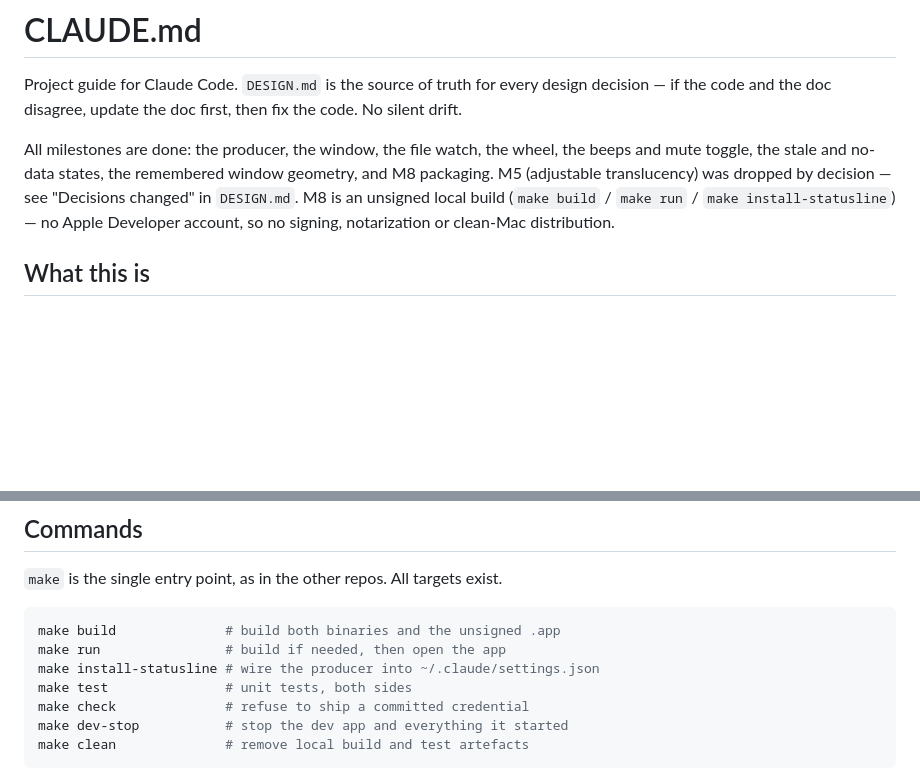
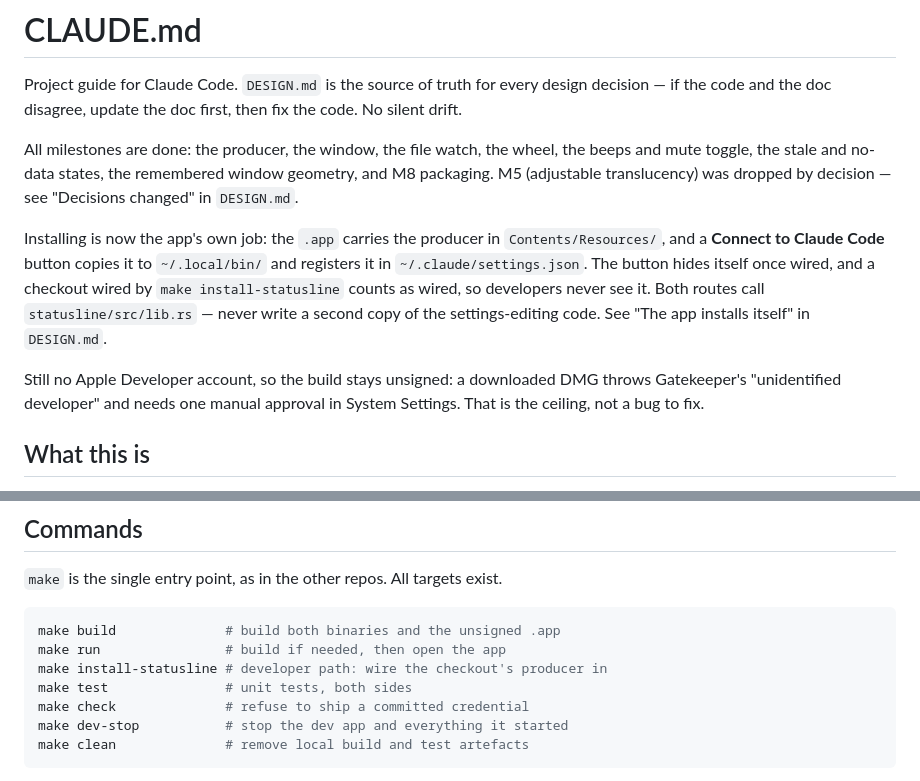
Before and after one commit to daniel-p-allen/SimpleBar, a Markdown page: CLAUDE.md, 2 parts joined by grey strips. GitHub-like rendering; blank space fills up the shorter version.

Commit message:
CLAUDE.md: the app installs itself now
Points at the shared library as the one place settings.json is edited,
so neither route grows its own copy. Keeps the Gatekeeper limit stated
as a ceiling rather than an open bug.

Assisted-by: Claude Opus 5 (Anthropic)

````diff
--- a/CLAUDE.md
+++ b/CLAUDE.md
@@ -7,9 +7,19 @@ fix the code. No silent drift.
 All milestones are done: the producer, the window, the file watch, the wheel,
 the beeps and mute toggle, the stale and no-data states, the remembered window
 geometry, and M8 packaging. M5 (adjustable translucency) was dropped by
-decision — see "Decisions changed" in `DESIGN.md`. M8 is an unsigned local
-build (`make build` / `make run` / `make install-statusline`) — no Apple
-Developer account, so no signing, notarization or clean-Mac distribution.
+decision — see "Decisions changed" in `DESIGN.md`.
+
+Installing is now the app's own job: the `.app` carries the producer in
+`Contents/Resources/`, and a **Connect to Claude Code** button copies it to
+`~/.local/bin/` and registers it in `~/.claude/settings.json`. The button hides
+itself once wired, and a checkout wired by `make install-statusline` counts as
+wired, so developers never see it. Both routes call
+`statusline/src/lib.rs` — never write a second copy of the settings-editing
+code. See "The app installs itself" in `DESIGN.md`.
+
+Still no Apple Developer account, so the build stays unsigned: a downloaded DMG
+throws Gatekeeper's "unidentified developer" and needs one manual approval in
+System Settings. That is the ceiling, not a bug to fix.
 
 ## What this is
 
@@ -38,7 +48,7 @@ scripts/       repo tooling, including check-secrets.sh
 ```bash
 make build              # build both binaries and the unsigned .app
 make run                # build if needed, then open the app
-make install-statusline # wire the producer into ~/.claude/settings.json
+make install-statusline # developer path: wire the checkout's producer in
 make test               # unit tests, both sides
 make check              # refuse to ship a committed credential
 make dev-stop           # stop the dev app and everything it started
````
